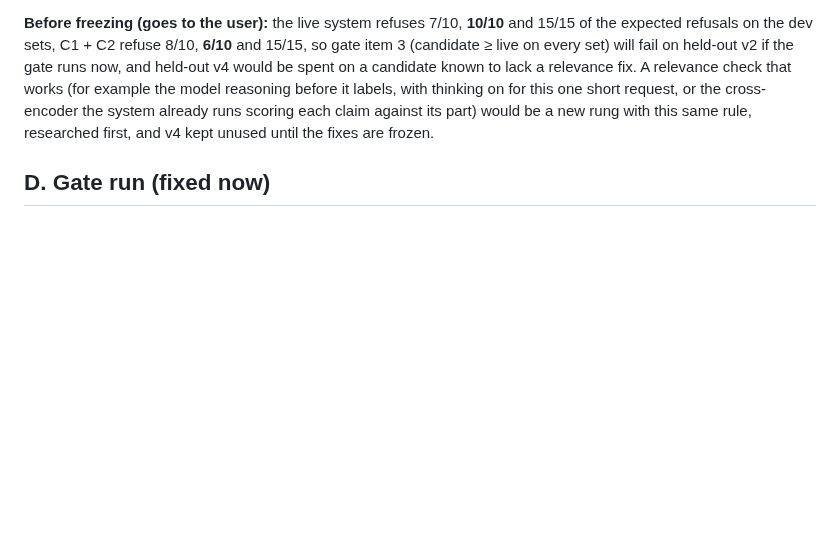
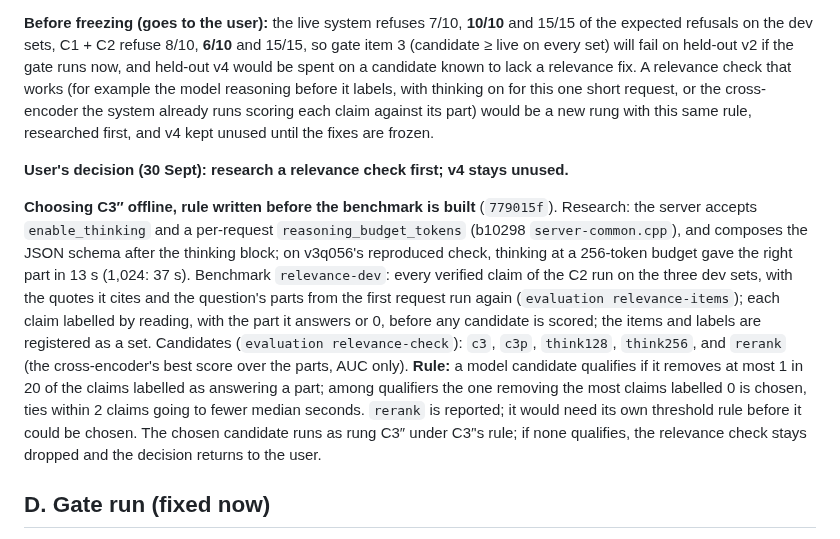
Before and after one commit to Nduka99/lime_green_ai_assistant, a Markdown page: evaluation/reports/S2b-fixes.md, the part around the change. Rendered like a GitHub page; blank space fills up the shorter version.

Commit message:
Pre-register how C3'' is chosen offline, before the benchmark is built

```diff
--- a/evaluation/reports/S2b-fixes.md
+++ b/evaluation/reports/S2b-fixes.md
@@ -245,6 +245,24 @@ short request, or the cross-encoder the system already runs scoring each claim a
 part) would be a new rung with this same rule, researched first, and v4 kept unused until
 the fixes are frozen.
 
+**User's decision (30 Sept): research a relevance check first; v4 stays unused.**
+
+**Choosing C3″ offline, rule written before the benchmark is built** (`779015f`). Research:
+the server accepts `enable_thinking` and a per-request `reasoning_budget_tokens` (b10298
+`server-common.cpp`), and composes the JSON schema after the thinking block; on v3q056's
+reproduced check, thinking at a 256-token budget gave the right part in 13 s (1,024: 37
+s). Benchmark `relevance-dev`: every verified claim of the C2 run on the three dev sets,
+with the quotes it cites and the question's parts from the first request run again
+(`evaluation relevance-items`); each claim labelled by reading, with the part it answers or
+0, before any candidate is scored; the items and labels are registered as a set. Candidates
+(`evaluation relevance-check`): `c3`, `c3p`, `think128`, `think256`, and `rerank` (the
+cross-encoder's best score over the parts, AUC only). **Rule:** a model candidate
+qualifies if it removes at most 1 in 20 of the claims labelled as answering a part; among
+qualifiers the one removing the most claims labelled 0 is chosen, ties within 2 claims
+going to fewer median seconds. `rerank` is reported; it would need its own threshold rule
+before it could be chosen. The chosen candidate runs as rung C3″ under C3′'s rule; if none
+qualifies, the relevance check stays dropped and the decision returns to the user.
+
 ## D. Gate run (fixed now)
 
 Arms, in one session on the running servers: `live` (version 4, code at
```
